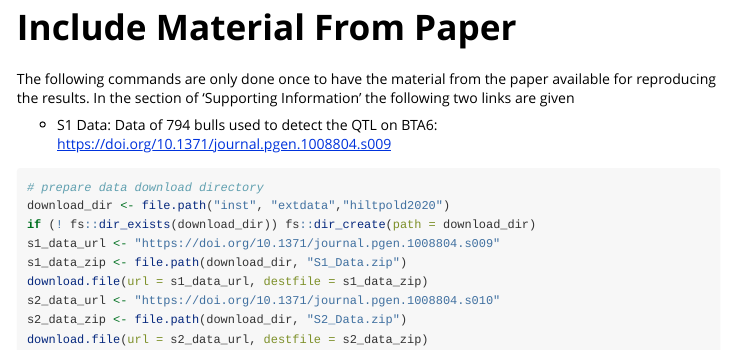
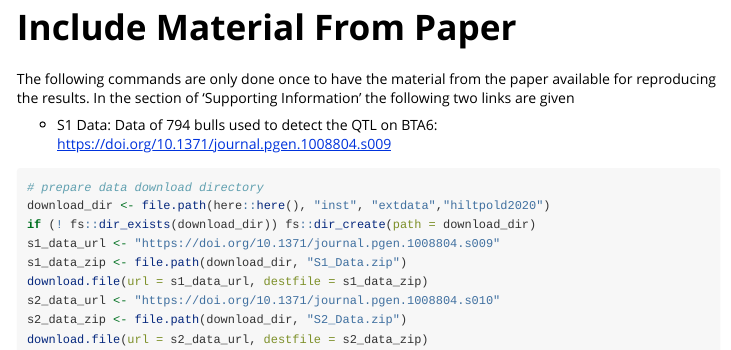
Before and after one commit to pvrqualitasag/haploreg, an R Markdown document (vignettes/reproduce_haplo_reg_hiltpold2020.Rmd): the page in a window 1100 px wide, from 270 px down. Rendered offline with R 4.5, knitr and Pandoc, with nearby package versions; some code elsewhere in the file could not run offline.

Commit message:
Corrected path to where downloads of paper are put

````diff
--- a/vignettes/reproduce_haplo_reg_hiltpold2020.Rmd
+++ b/vignettes/reproduce_haplo_reg_hiltpold2020.Rmd
@@ -32,7 +32,7 @@ The following commands are only done once to have the material from the paper av
 
 ```{r s1-data-download, eval=FALSE}
 # prepare data download directory
-download_dir <- file.path("inst", "extdata","hiltpold2020")
+download_dir <- file.path(here::here(), "inst", "extdata","hiltpold2020")
 if (! fs::dir_exists(download_dir)) fs::dir_create(path = download_dir)
 s1_data_url <- "https://doi.org/10.1371/journal.pgen.1008804.s009"
 s1_data_zip <- file.path(download_dir, "S1_Data.zip")
````
